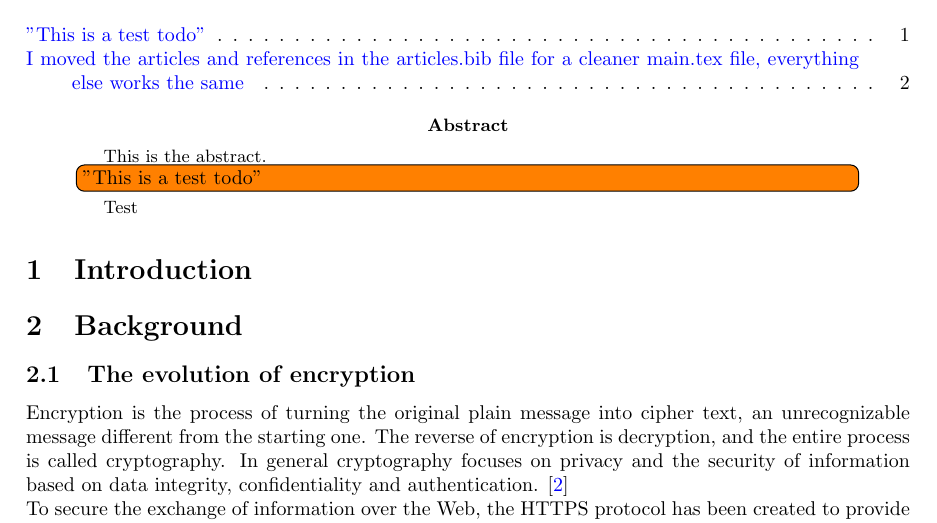
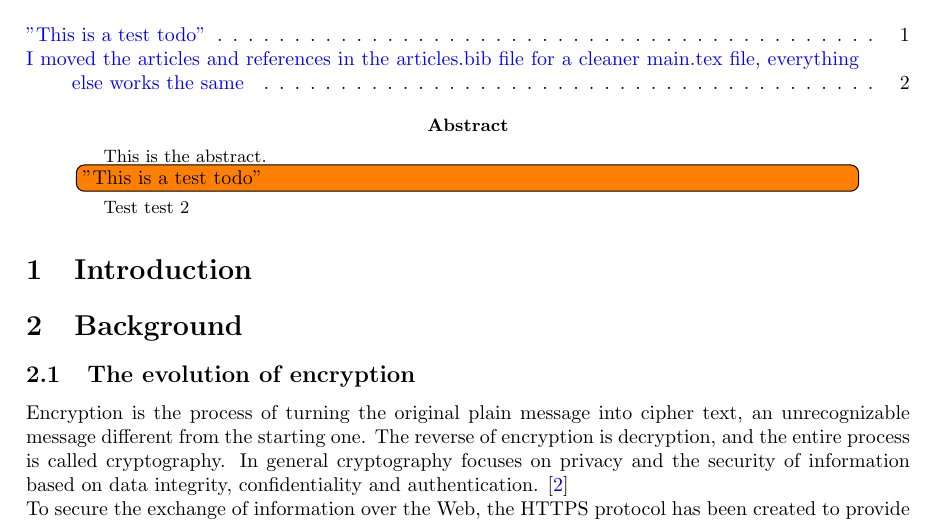
Before and after one commit to starlinetor/Cybersecurity_Class_2026, a LaTeX paper (ResearchReport/main.tex, which reads ResearchReport/chapters/abstract.tex): part of page 1 of 2, cut so that both start at the same text. Compiled offline with pdfLaTeX.

Commit message:
Update abstract.tex

```diff
--- a/ResearchReport/chapters/abstract.tex
+++ b/ResearchReport/chapters/abstract.tex
@@ -1,3 +1,4 @@
 This is the abstract.
 \todo[inline]{"This is a test todo"}
 Test
+test 2
```
